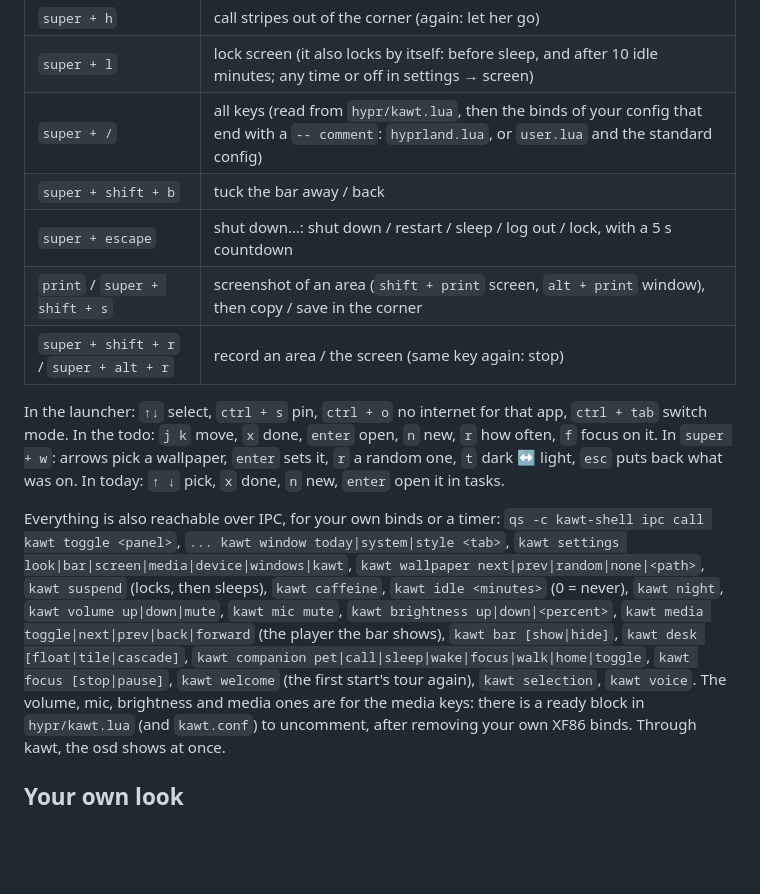
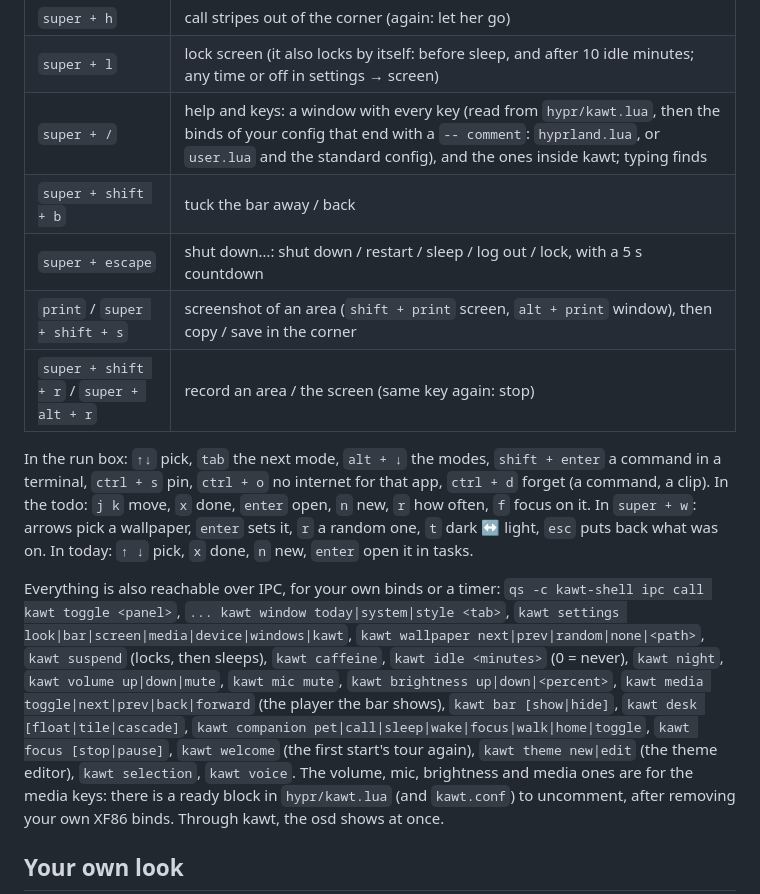
Before and after one commit to kfrttlw/kawt-shell, a Markdown page: README.md, the part around one of its changes. GitHub-like rendering; blank space fills up the shorter version.

```diff
--- a/README.md
+++ b/README.md
@@ -466,13 +489,13 @@ without it, only while `super + w` is open.
 | `super + ctrl + v` | this desk: floating like KDE ↔ tiled |
 | `super + h` | call stripes out of the corner (again: let her go) |
 | `super + l` | lock screen (it also locks by itself: before sleep, and after 10 idle minutes; any time or off in settings → screen) |
-| `super + /` | all keys (read from `hypr/kawt.lua`, then the binds of your config that end with a `-- comment`: `hyprland.lua`, or `user.lua` and the standard config) |
+| `super + /` | help and keys: a window with every key (read from `hypr/kawt.lua`, then the binds of your config that end with a `-- comment`: `hyprland.lua`, or `user.lua` and the standard config), and the ones inside kawt; typing finds |
 | `super + shift + b` | tuck the bar away / back |
 | `super + escape` | shut down…: shut down / restart / sleep / log out / lock, with a 5 s countdown |
 | `print` / `super + shift + s` | screenshot of an area (`shift + print` screen, `alt + print` window), then copy / save in the corner |
 | `super + shift + r` / `super + alt + r` | record an area / the screen (same key again: stop) |
 
-In the launcher: `↑↓` select, `ctrl + s` pin, `ctrl + o` no internet for that app, `ctrl + tab` switch mode.
+In the run box: `↑↓` pick, `tab` the next mode, `alt + ↓` the modes, `shift + enter` a command in a terminal, `ctrl + s` pin, `ctrl + o` no internet for that app, `ctrl + d` forget (a command, a clip).
 In the todo: `j k` move, `x` done, `enter` open, `n` new, `r` how often, `f` focus on it.
 In `super + w`: arrows pick a wallpaper, `enter` sets it, `r` a random one, `t` dark ↔ light, `esc` puts back what was on.
 In today: `↑ ↓` pick, `x` done, `n` new, `enter` open it in tasks.
@@ -484,7 +507,7 @@ Everything is also reachable over IPC, for your own binds or a timer:
 `kawt volume up|down|mute`, `kawt mic mute`, `kawt brightness up|down|<percent>`,
 `kawt media toggle|next|prev|back|forward` (the player the bar shows), `kawt bar [show|hide]`,
 `kawt desk [float|tile|cascade]`, `kawt companion pet|call|sleep|wake|focus|walk|home|toggle`,
-`kawt focus [stop|pause]`, `kawt welcome` (the first start's tour again), `kawt selection`, `kawt voice`.
+`kawt focus [stop|pause]`, `kawt welcome` (the first start's tour again), `kawt theme new|edit` (the theme editor), `kawt selection`, `kawt voice`.
 The volume, mic, brightness and media ones are for the media keys: there is a ready block in
 `hypr/kawt.lua` (and `kawt.conf`) to uncomment, after removing your own XF86 binds. Through
 kawt, the osd shows at once.
```
Also changed, not shown: other parts of README.md (+58 -34 lines), assets/ai-panel.png, assets/keys.png (added), assets/run.png (added), assets/system.png.
